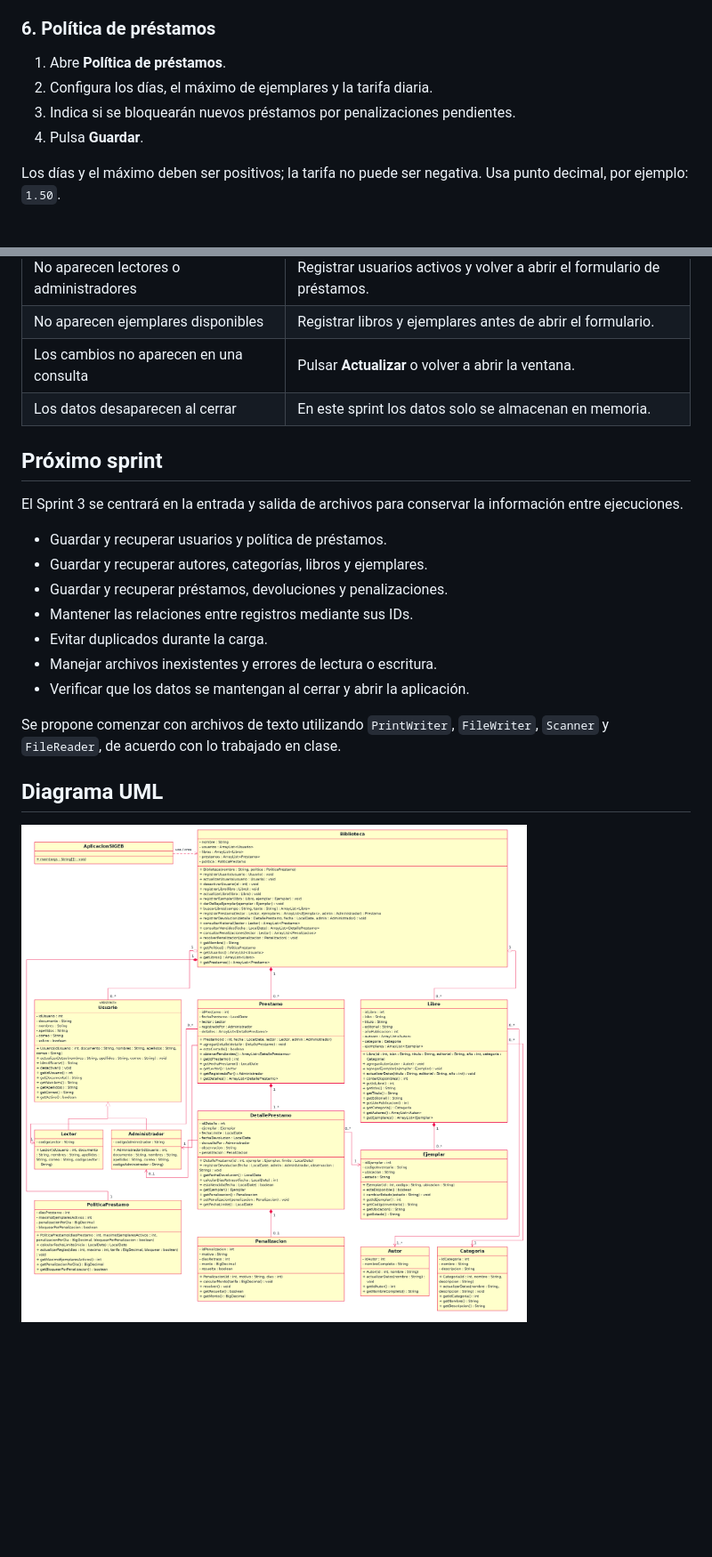
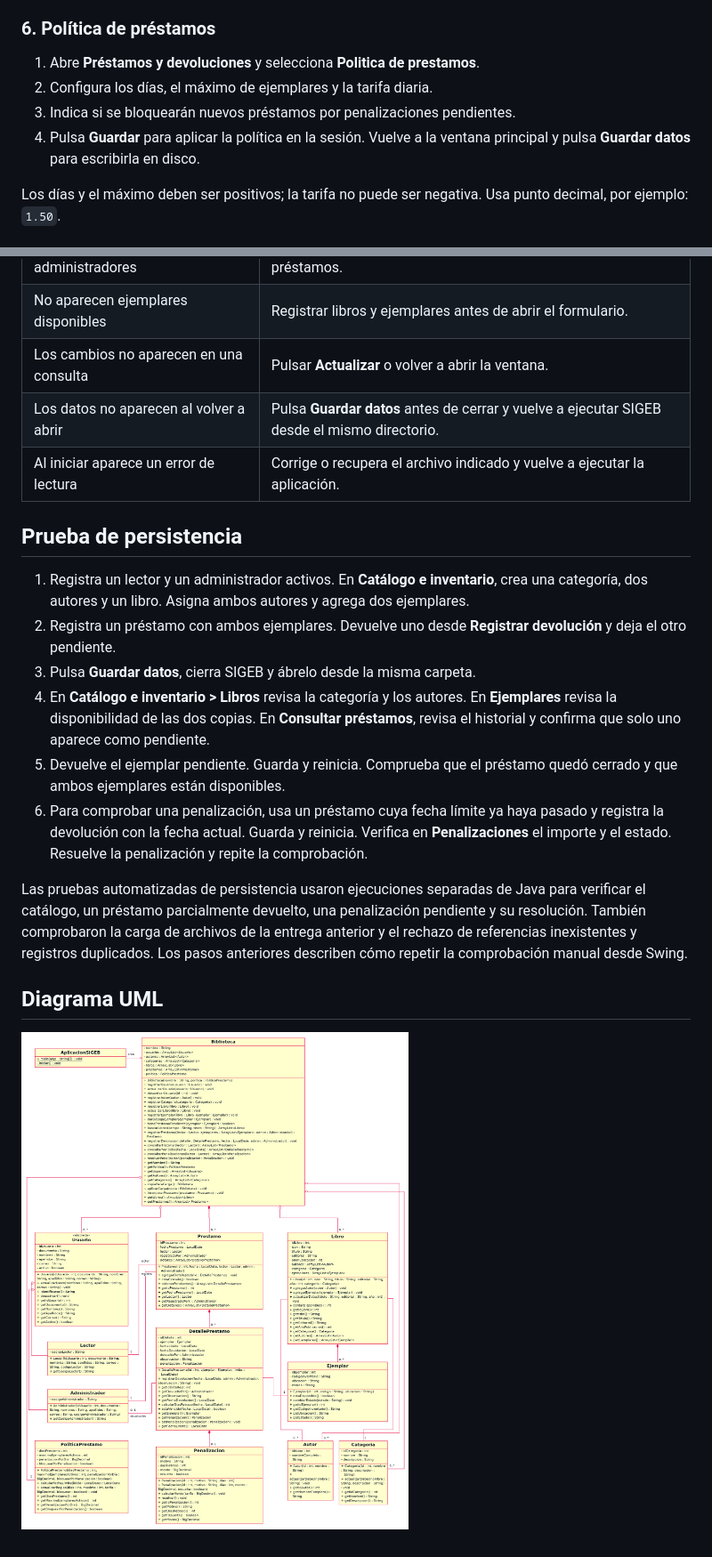
Before and after one commit to jeanp1814/sigeb, a Markdown page: README.md, 2 parts joined by grey strips. Shown at 89% size. Drawn GitHub-style; pictures changed too: UML.png (added); blank space fills up the shorter version.

Commit message:
Actualizando UML y README

```diff
--- a/README.md
+++ b/README.md
@@ -130,10 +134,10 @@ La fecha no puede ser anterior al préstamo ni posterior al día actual. La devo
 
 ### 6. Política de préstamos
 
-1. Abre **Política de préstamos**.
+1. Abre **Préstamos y devoluciones** y selecciona **Politica de prestamos**.
 2. Configura los días, el máximo de ejemplares y la tarifa diaria.
 3. Indica si se bloquearán nuevos préstamos por penalizaciones pendientes.
-4. Pulsa **Guardar**.
+4. Pulsa **Guardar** para aplicar la política en la sesión. Vuelve a la ventana principal y pulsa **Guardar datos** para escribirla en disco.
 
 Los días y el máximo deben ser positivos; la tarifa no puede ser negativa. Usa punto decimal, por ejemplo: `1.50`.
 
@@ -161,22 +165,20 @@ Los formularios cargan sus selectores al abrirse. Si registras datos nuevos desd
 | No aparecen lectores o administradores | Registrar usuarios activos y volver a abrir el formulario de préstamos. |
 | No aparecen ejemplares disponibles | Registrar libros y ejemplares antes de abrir el formulario. |
 | Los cambios no aparecen en una consulta | Pulsar **Actualizar** o volver a abrir la ventana. |
-| Los datos desaparecen al cerrar | En este sprint los datos solo se almacenan en memoria. |
+| Los datos no aparecen al volver a abrir | Pulsa **Guardar datos** antes de cerrar y vuelve a ejecutar SIGEB desde el mismo directorio. |
+| Al iniciar aparece un error de lectura | Corrige o recupera el archivo indicado y vuelve a ejecutar la aplicación. |
 
-## Próximo sprint
+## Prueba de persistencia
 
-El Sprint 3 se centrará en la entrada y salida de archivos para conservar la información entre ejecuciones.
+1. Registra un lector y un administrador activos. En **Catálogo e inventario**, crea una categoría, dos autores y un libro. Asigna ambos autores y agrega dos ejemplares.
+2. Registra un préstamo con ambos ejemplares. Devuelve uno desde **Registrar devolución** y deja el otro pendiente.
+3. Pulsa **Guardar datos**, cierra SIGEB y ábrelo desde la misma carpeta.
+4. En **Catálogo e inventario > Libros** revisa la categoría y los autores. En **Ejemplares** revisa la disponibilidad de las dos copias. En **Consultar préstamos**, revisa el historial y confirma que solo uno aparece como pendiente.
+5. Devuelve el ejemplar pendiente. Guarda y reinicia. Comprueba que el préstamo quedó cerrado y que ambos ejemplares están disponibles.
+6. Para comprobar una penalización, usa un préstamo cuya fecha límite ya haya pasado y registra la devolución con la fecha actual. Guarda y reinicia. Verifica en **Penalizaciones** el importe y el estado. Resuelve la penalización y repite la comprobación.
 
-- Guardar y recuperar usuarios y política de préstamos.
-- Guardar y recuperar autores, categorías, libros y ejemplares.
-- Guardar y recuperar préstamos, devoluciones y penalizaciones.
-- Mantener las relaciones entre registros mediante sus IDs.
-- Evitar duplicados durante la carga.
-- Manejar archivos inexistentes y errores de lectura o escritura.
-- Verificar que los datos se mantengan al cerrar y abrir la aplicación.
-
-Se propone comenzar con archivos de texto utilizando `PrintWriter`, `FileWriter`, `Scanner` y `FileReader`, de acuerdo con lo trabajado en clase.
+Las pruebas automatizadas de persistencia usaron ejecuciones separadas de Java para verificar el catálogo, un préstamo parcialmente devuelto, una penalización pendiente y su resolución. También comprobaron la carga de archivos de la entrega anterior y el rechazo de referencias inexistentes y registros duplicados. Los pasos anteriores describen cómo repetir la comprobación manual desde Swing.
 
 ## Diagrama UML
 
-![Diagrama UML de SIGEB](SIGEB_UML.png)
+![Diagrama UML de SIGEB](UML.png)
```
Also changed, not shown: other parts of README.md (+39 -35 lines).
